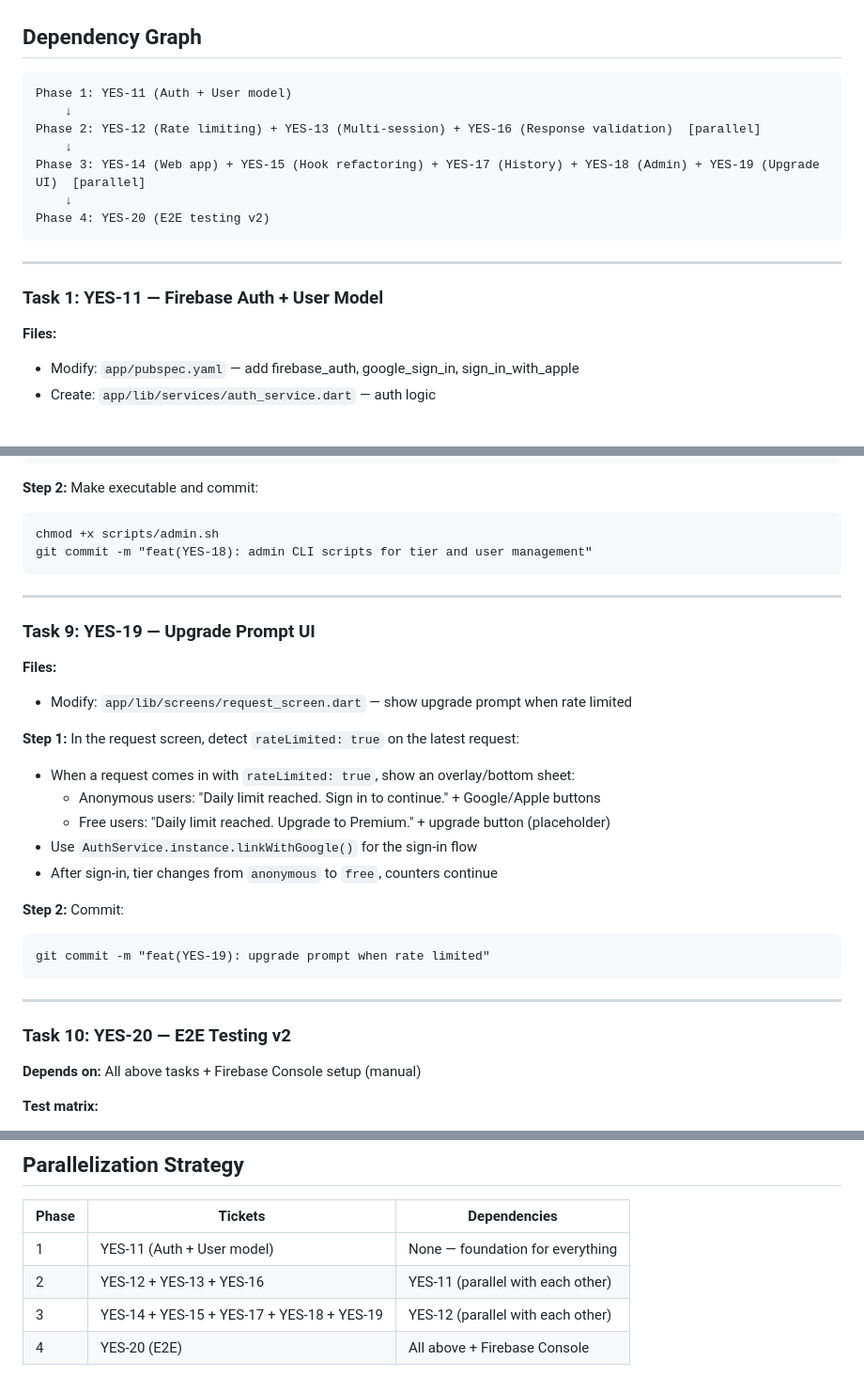
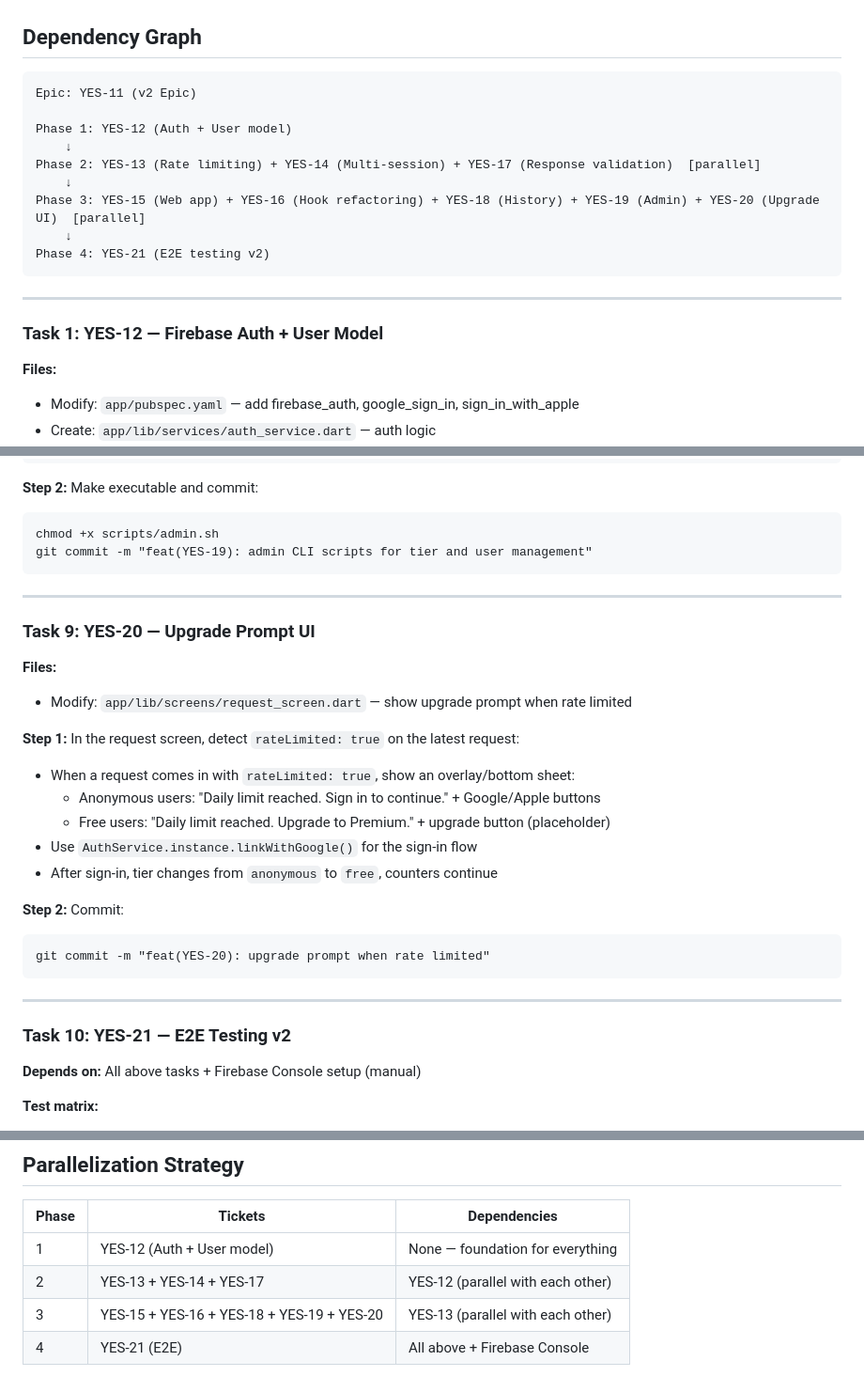
Before and after one commit to davidhir1811/yes-claude, a Markdown page: docs/plans/2026-03-10-yes-claude-v2-implementation.md, 3 parts joined by grey strips. Shown at 94% size. Rendered like a GitHub page; blank space fills up the shorter version.

Commit message:
docs: renumber v2 plan tickets YES-12 through YES-21 (YES-11 is epic)
Co-Authored-By: Claude Opus 4.6 <noreply@anthropic.com>

````diff
--- a/docs/plans/2026-03-10-yes-claude-v2-implementation.md
+++ b/docs/plans/2026-03-10-yes-claude-v2-implementation.md
@@ -13,18 +13,20 @@
 ## Dependency Graph
 
 ```
-Phase 1: YES-11 (Auth + User model)
+Epic: YES-11 (v2 Epic)
+
+Phase 1: YES-12 (Auth + User model)
     ↓
-Phase 2: YES-12 (Rate limiting) + YES-13 (Multi-session) + YES-16 (Response validation)  [parallel]
+Phase 2: YES-13 (Rate limiting) + YES-14 (Multi-session) + YES-17 (Response validation)  [parallel]
     ↓
-Phase 3: YES-14 (Web app) + YES-15 (Hook refactoring) + YES-17 (History) + YES-18 (Admin) + YES-19 (Upgrade UI)  [parallel]
+Phase 3: YES-15 (Web app) + YES-16 (Hook refactoring) + YES-18 (History) + YES-19 (Admin) + YES-20 (Upgrade UI)  [parallel]
     ↓
-Phase 4: YES-20 (E2E testing v2)
+Phase 4: YES-21 (E2E testing v2)
 ```
 
 ---
 
-### Task 1: YES-11 — Firebase Auth + User Model
+### Task 1: YES-12 — Firebase Auth + User Model
 
 **Files:**
 - Modify: `app/pubspec.yaml` — add firebase_auth, google_sign_in, sign_in_with_apple
@@ -552,12 +554,12 @@ esac
 **Step 2:** Make executable and commit:
 ```
 chmod +x scripts/admin.sh
-git commit -m "feat(YES-18): admin CLI scripts for tier and user management"
+git commit -m "feat(YES-19): admin CLI scripts for tier and user management"
 ```
 
 ---
 
-### Task 9: YES-19 — Upgrade Prompt UI
+### Task 9: YES-20 — Upgrade Prompt UI
 
 **Files:**
 - Modify: `app/lib/screens/request_screen.dart` — show upgrade prompt when rate limited
@@ -571,12 +573,12 @@ git commit -m "feat(YES-18): admin CLI scripts for tier and user management"
 
 **Step 2:** Commit:
 ```
-git commit -m "feat(YES-19): upgrade prompt when rate limited"
+git commit -m "feat(YES-20): upgrade prompt when rate limited"
 ```
 
 ---
 
-### Task 10: YES-20 — E2E Testing v2
+### Task 10: YES-21 — E2E Testing v2
 
 **Depends on:** All above tasks + Firebase Console setup (manual)
 
@@ -596,7 +598,7 @@ git commit -m "feat(YES-19): upgrade prompt when rate limited"
 
 | Phase | Tickets | Dependencies |
 |-------|---------|-------------|
-| 1 | YES-11 (Auth + User model) | None — foundation for everything |
-| 2 | YES-12 + YES-13 + YES-16 | YES-11 (parallel with each other) |
-| 3 | YES-14 + YES-15 + YES-17 + YES-18 + YES-19 | YES-12 (parallel with each other) |
-| 4 | YES-20 (E2E) | All above + Firebase Console |
+| 1 | YES-12 (Auth + User model) | None — foundation for everything |
+| 2 | YES-13 + YES-14 + YES-17 | YES-12 (parallel with each other) |
+| 3 | YES-15 + YES-16 + YES-18 + YES-19 + YES-20 | YES-13 (parallel with each other) |
+| 4 | YES-21 (E2E) | All above + Firebase Console |
````
Also changed, not shown: other parts of docs/plans/2026-03-10-yes-claude-v2-implementation.md (+15 -15 lines).
